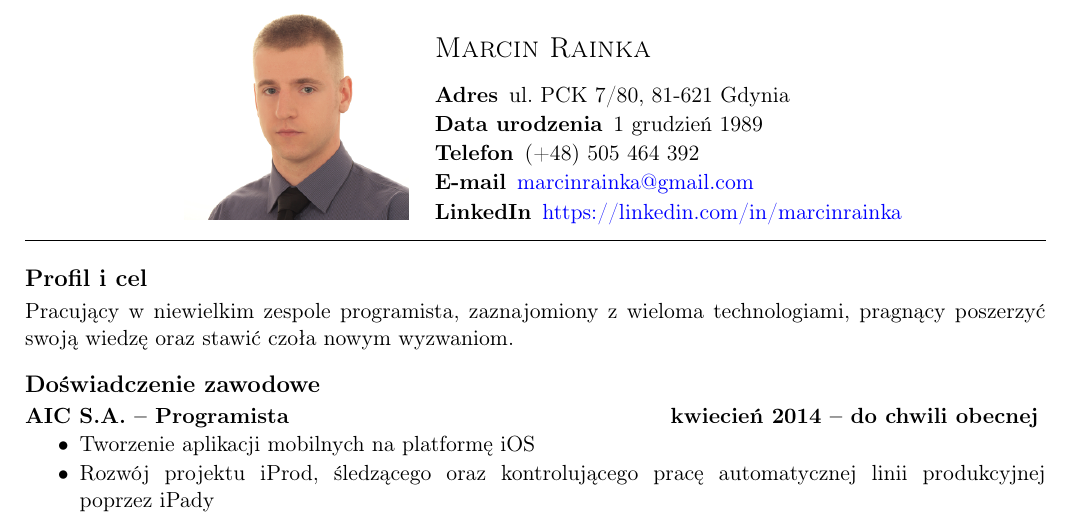
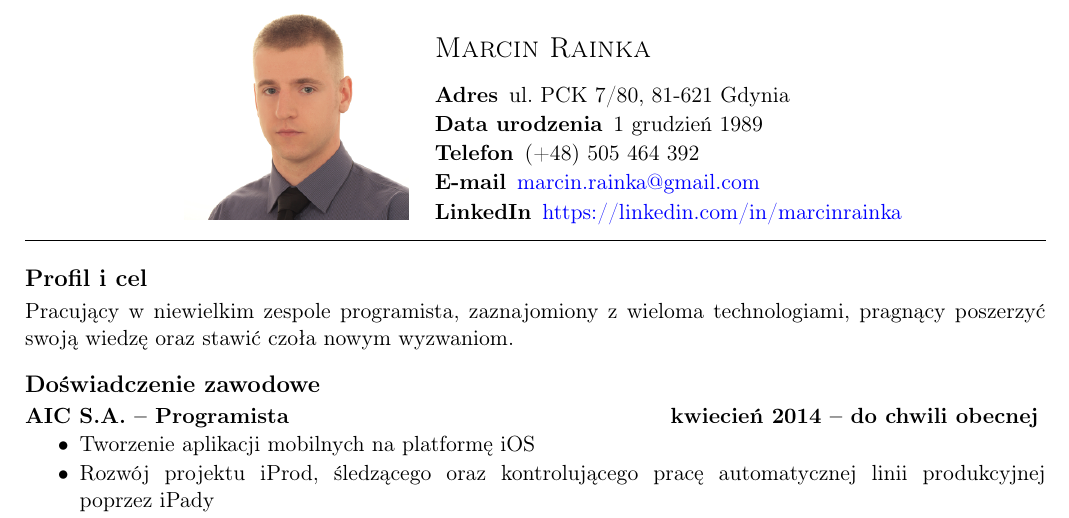
Before and after one commit to mrainka/curriculum-vitae, a LaTeX CV (CurriculumVitaePL.tex): part of the page, cut so that both start at the same text. Compiled offline with pdfLaTeX.

Commit message:
Update e-mail

```diff
--- a/CurriculumVitaePL.tex
+++ b/CurriculumVitaePL.tex
@@ -26,7 +26,7 @@
                 \item[Adres] ul. PCK 7/80, 81-621 Gdynia
                 \item[Data urodzenia] 1 grudzień 1989
                 \item[Telefon] (+48) 505 464 392
-                \item[E-mail] \href{mailto:marcinrainka@gmail.com}{marcinrainka@gmail.com}
+                \item[E-mail] \href{mailto:marcin.rainka@gmail.com}{marcin.rainka@gmail.com}
                 \item[LinkedIn] \href{https://linkedin.com/in/marcinrainka}{https://linkedin.com/in/marcinrainka}
             \end{description}
         \end{minipage}
```
